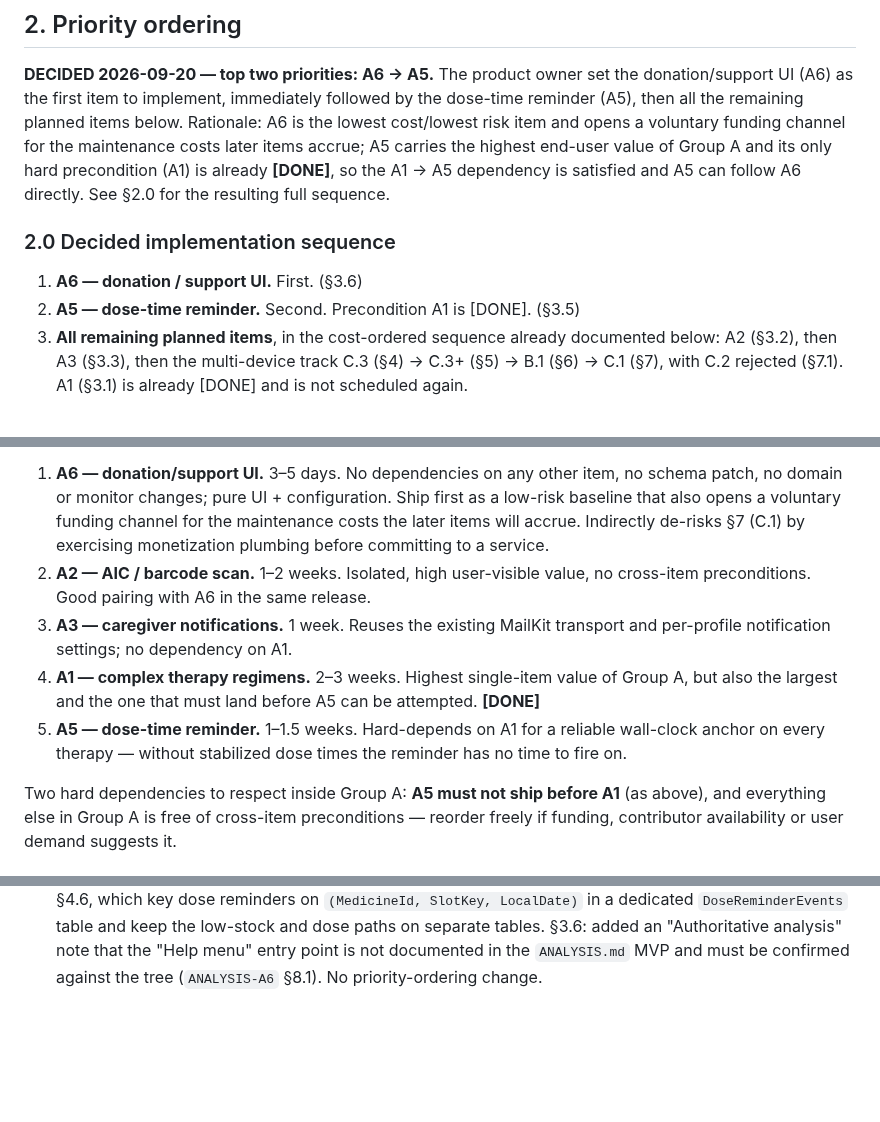
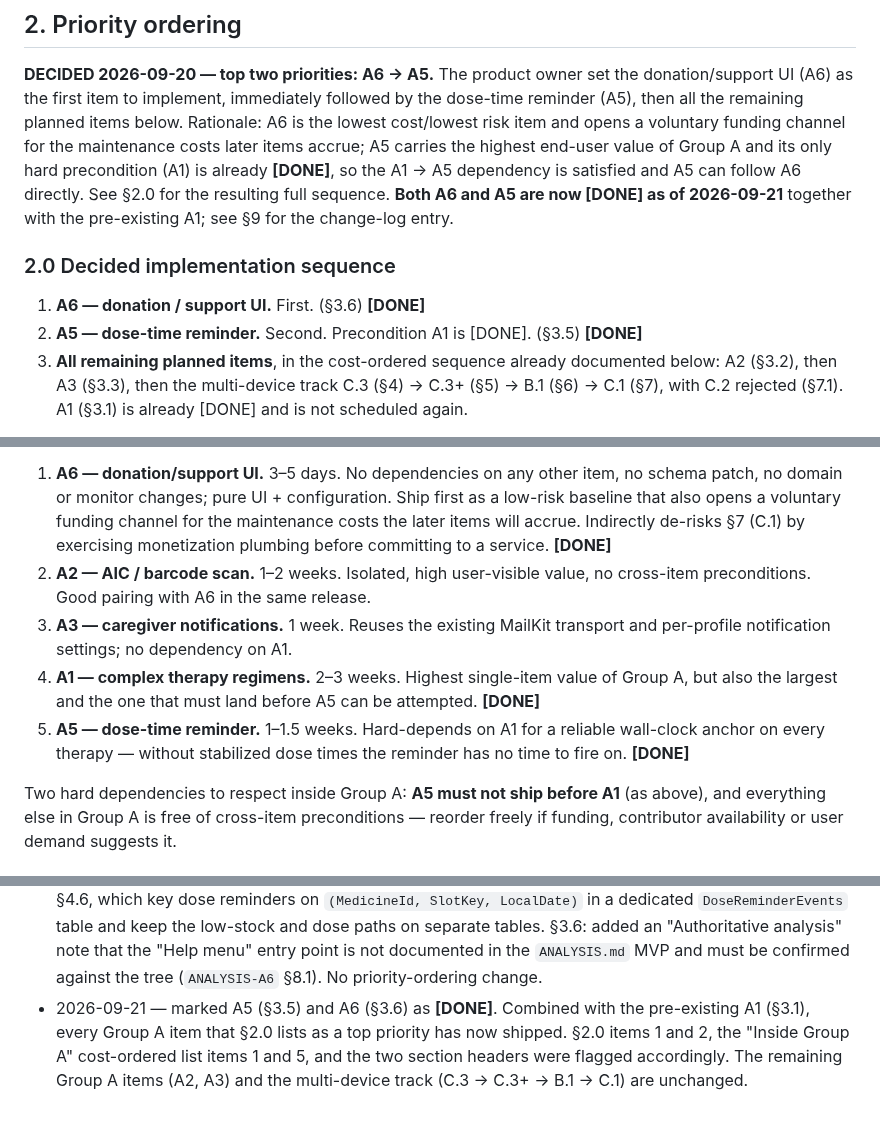
Before and after one commit to vger70/MedReminder, a Markdown page: docs/EVOLUTION.md, 3 parts joined by grey strips. GitHub-like rendering; blank space fills up the shorter version.

```diff
--- a/docs/EVOLUTION.md
+++ b/docs/EVOLUTION.md
@@ -67,12 +67,14 @@ maintenance costs later items accrue; A5 carries the highest
 end-user value of Group A and its only hard precondition (A1) is
 already **[DONE]**, so the A1 → A5 dependency is satisfied and A5 can
 follow A6 directly. See §2.0 for the resulting full sequence.
+**Both A6 and A5 are now [DONE] as of 2026-09-21** together with the
+pre-existing A1; see §9 for the change-log entry.
 
 ### 2.0 Decided implementation sequence
 
-1. **A6 — donation / support UI.** First. (§3.6)
+1. **A6 — donation / support UI.** First. (§3.6) **[DONE]**
 2. **A5 — dose-time reminder.** Second. Precondition A1 is [DONE].
-   (§3.5)
+   (§3.5) **[DONE]**
 3. **All remaining planned items**, in the cost-ordered sequence
    already documented below: A2 (§3.2), then A3 (§3.3), then the
    multi-device track C.3 (§4) → C.3+ (§5) → B.1 (§6) → C.1 (§7),
@@ -110,6 +112,7 @@ dependencies respected — is:
    opens a voluntary funding channel for the maintenance costs the
    later items will accrue. Indirectly de-risks §7 (C.1) by
    exercising monetization plumbing before committing to a service.
+   **[DONE]**
 2. **A2 — AIC / barcode scan.** 1–2 weeks. Isolated, high
    user-visible value, no cross-item preconditions. Good pairing
    with A6 in the same release.
@@ -122,6 +125,7 @@ dependencies respected — is:
 5. **A5 — dose-time reminder.** 1–1.5 weeks. Hard-depends on A1
    for a reliable wall-clock anchor on every therapy — without
    stabilized dose times the reminder has no time to fire on.
+   **[DONE]**
 
 Two hard dependencies to respect inside Group A: **A5 must not ship
 before A1** (as above), and everything else in Group A is free of
@@ -840,3 +844,10 @@ decision that must precede any implementation attempt.
   that the "Help menu" entry point is not documented in the
   `ANALYSIS.md` MVP and must be confirmed against the tree
   (`ANALYSIS-A6` §8.1). No priority-ordering change.
+- 2026-09-21 — marked A5 (§3.5) and A6 (§3.6) as **[DONE]**.
+  Combined with the pre-existing A1 (§3.1), every Group A item that
+  §2.0 lists as a top priority has now shipped. §2.0 items 1 and 2,
+  the "Inside Group A" cost-ordered list items 1 and 5, and the two
+  section headers were flagged accordingly. The remaining Group A
+  items (A2, A3) and the multi-device track (C.3 → C.3+ → B.1 → C.1)
+  are unchanged.
```
Also changed, not shown: other parts of docs/EVOLUTION.md (+2 -2 lines), CHANGE_LOG.md (+16 -16 lines).
